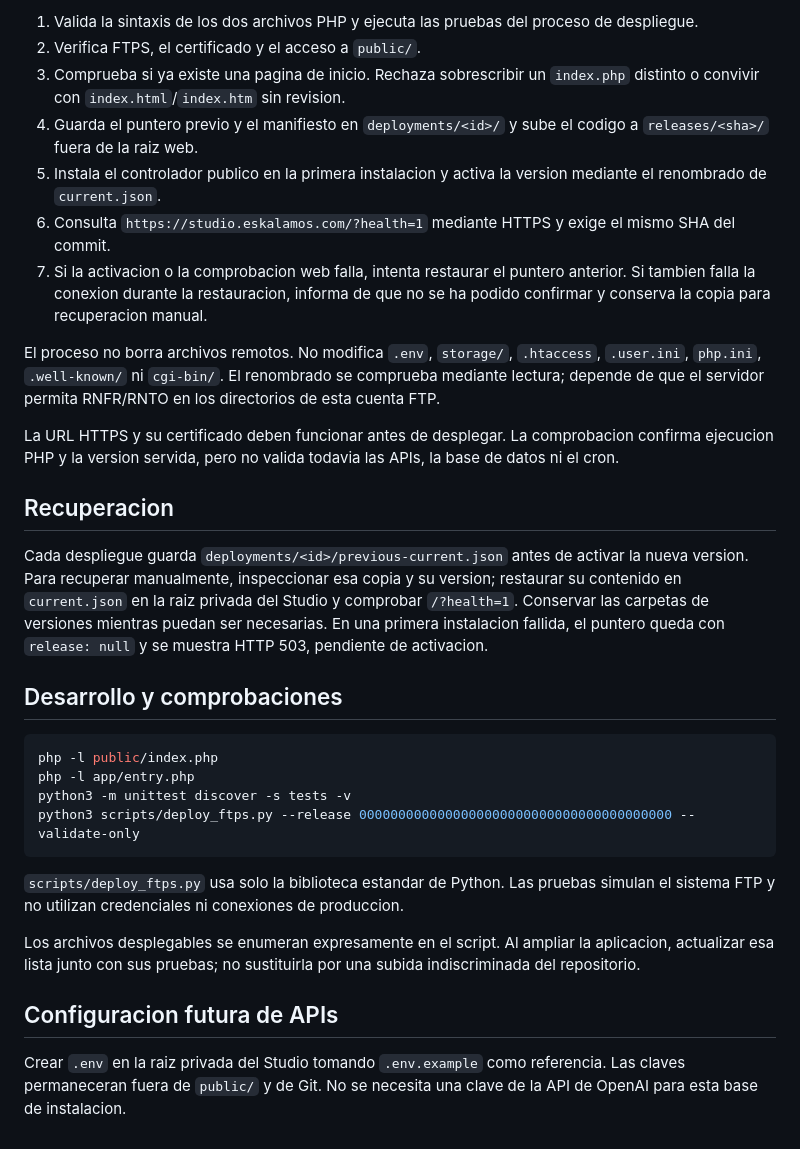
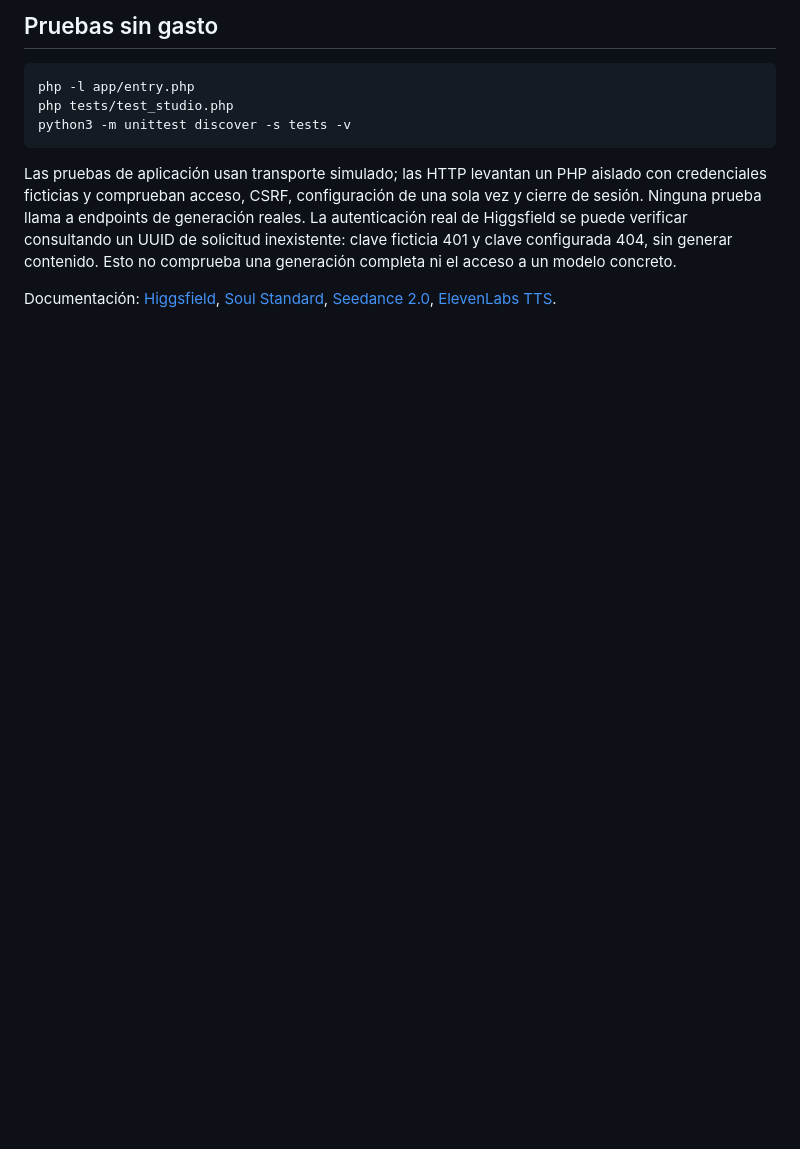
Before and after one commit to Diegogo-git/studio-ia, a Markdown page: README.md, the part around one of its changes. Rendered like a GitHub page; blank space fills up the shorter version.

````diff
--- a/README.md
+++ b/README.md
@@ -34,33 +33,12 @@ Si los archivos llegan mediante una pull request, revisar e incorporar primero e
 
-1. Valida la sintaxis de los dos archivos PHP y ejecuta las pruebas del proceso de despliegue.
-2. Verifica FTPS, el certificado y el acceso a `public/`.
-3. Comprueba si ya existe una pagina de inicio. Rechaza sobrescribir un `index.php` distinto o convivir con `index.html`/`index.htm` sin revision.
-4. Guarda el puntero previo y el manifiesto en `deployments/<id>/` y sube el codigo a `releases/<sha>/` fuera de la raiz web.
-5. Instala el controlador publico en la primera instalacion y activa la version mediante el renombrado de `current.json`.
-6. Consulta `https://studio.eskalamos.com/?health=1` mediante HTTPS y exige el mismo SHA del commit.
-7. Si la activacion o la comprobacion web falla, intenta restaurar el puntero anterior. Si tambien falla la conexion durante la restauracion, informa de que no se ha podido confirmar y conserva la copia para recuperacion manual.
-
-El proceso no borra archivos remotos. No modifica `.env`, `storage/`, `.htaccess`, `.user.ini`, `php.ini`, `.well-known/` ni `cgi-bin/`. El renombrado se comprueba mediante lectura; depende de que el servidor permita RNFR/RNTO en los directorios de esta cuenta FTP.
-
-La URL HTTPS y su certificado deben funcionar antes de desplegar. La comprobacion confirma ejecucion PHP y la version servida, pero no valida todavia las APIs, la base de datos ni el cron.
-
-## Recuperacion
-
-Cada despliegue guarda `deployments/<id>/previous-current.json` antes de activar la nueva version. Para recuperar manualmente, inspeccionar esa copia y su version; restaurar su contenido en `current.json` en la raiz privada del Studio y comprobar `/?health=1`. Conservar las carpetas de versiones mientras puedan ser necesarias. En una primera instalacion fallida, el puntero queda con `release: null` y se muestra HTTP 503, pendiente de activacion.
-
-## Desarrollo y comprobaciones
+## Pruebas sin gasto
 
 ```sh
-php -l public/index.php
 php -l app/entry.php
+php tests/test_studio.php
 python3 -m unittest discover -s tests -v
-python3 scripts/deploy_ftps.py --release 0000000000000000000000000000000000000000 --validate-only
 ```
 
-`scripts/deploy_ftps.py` usa solo la biblioteca estandar de Python. Las pruebas simulan el sistema FTP y no utilizan credenciales ni conexiones de produccion.
+Las pruebas de aplicación usan transporte simulado; las HTTP levantan un PHP aislado con credenciales ficticias y comprueban acceso, CSRF, configuración de una sola vez y cierre de sesión. Ninguna prueba llama a endpoints de generación reales. La autenticación real de Higgsfield se puede verificar consultando un UUID de solicitud inexistente: clave ficticia 401 y clave configurada 404, sin generar contenido. Esto no comprueba una generación completa ni el acceso a un modelo concreto.
 
-Los archivos desplegables se enumeran expresamente en el script. Al ampliar la aplicacion, actualizar esa lista junto con sus pruebas; no sustituirla por una subida indiscriminada del repositorio.
-
-## Configuracion futura de APIs
-
-Crear `.env` en la raiz privada del Studio tomando `.env.example` como referencia. Las claves permaneceran fuera de `public/` y de Git. No se necesita una clave de la API de OpenAI para esta base de instalacion.
+Documentación: [Higgsfield](https://docs.higgsfield.ai/docs/llms.txt), [Soul Standard](https://open.higgsfield.ai/models/higgsfield-ai/soul/standard/api-reference), [Seedance 2.0](https://open.higgsfield.ai/models/bytedance/seedance-2.0/text-to-video/api-reference), [ElevenLabs TTS](https://elevenlabs.io/docs/api-reference/text-to-speech/convert).
````
Also changed, not shown: other parts of README.md (+19 -20 lines).
